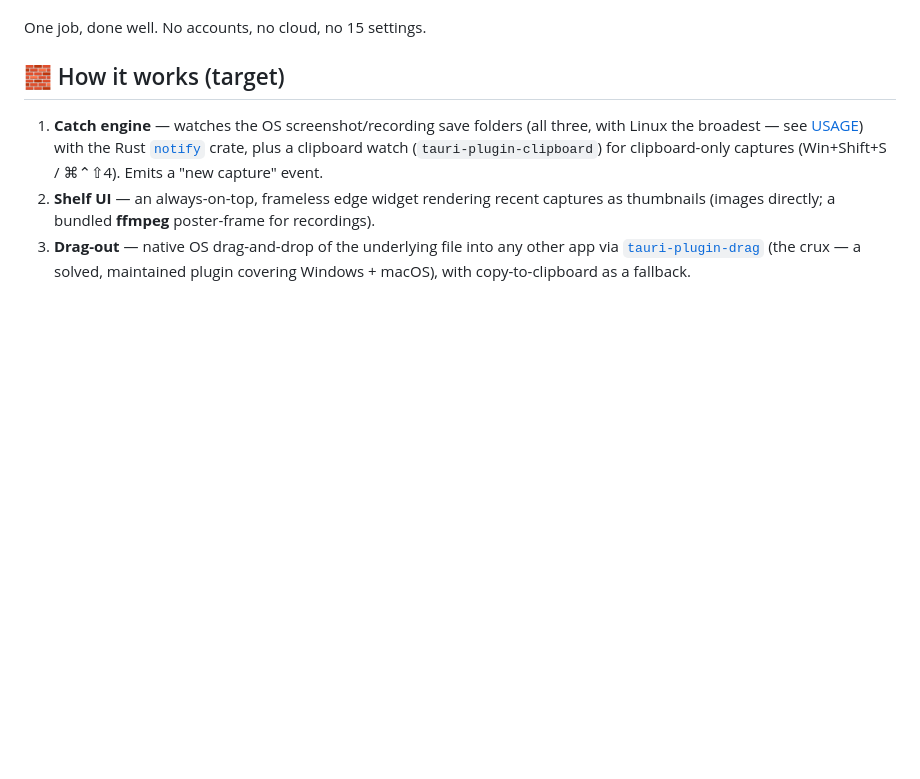
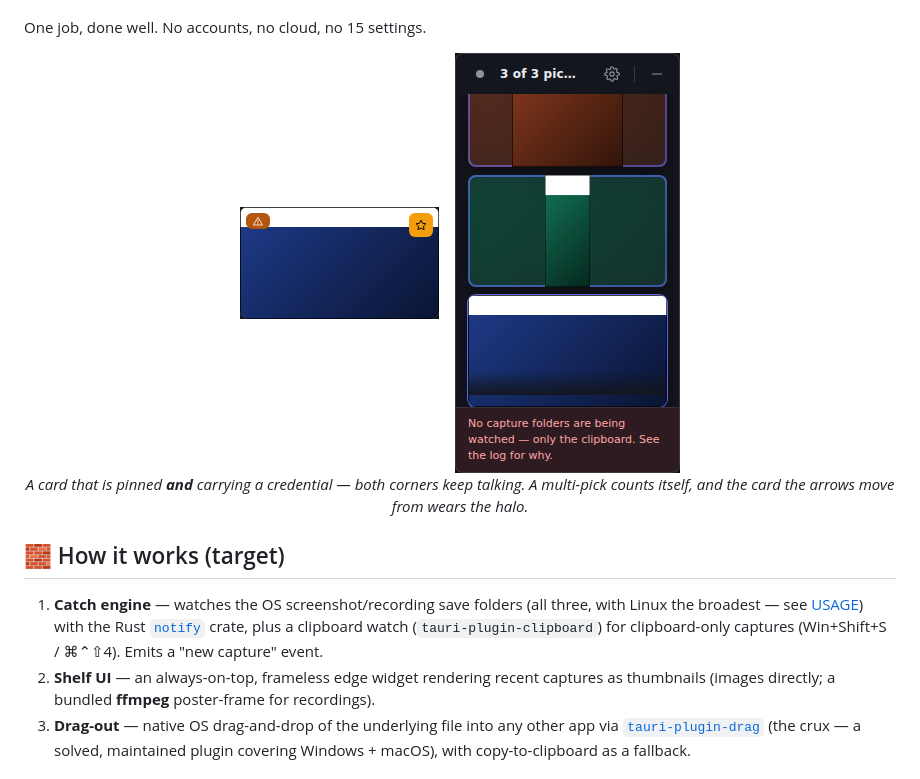
Before and after one commit to MoggingLabs/shotshelf, a Markdown page: README.md, the part around one of its changes. Rendered like a GitHub page; pictures changed too: docs/media/card-pinned-secret.png (added), docs/media/multi-pick.png (added); blank space fills up the shorter version.

```diff
--- a/README.md
+++ b/README.md
@@ -63,6 +75,15 @@ instead of fixing our filing habits.
   which is the unit that actually carries meaning when you are iterating with a model.
 
 One job, done well. No accounts, no cloud, no 15 settings.
+
+<div align="center">
+<img src="docs/media/card-pinned-secret.png" width="199" alt="One card, both corners speaking: the credential badge top-left, the pinned star top-right" />
+&nbsp;&nbsp;
+<img src="docs/media/multi-pick.png" width="225" alt="Three captures picked with the keyboard cursor haloed, the title strip counting 3 of 3 picked" />
+
+*A card that is pinned **and** carrying a credential — both corners keep talking.
+A multi-pick counts itself, and the card the arrows move from wears the halo.*
+</div>
 
 ## 🧱 How it works (target)
 
```
Also changed, not shown: other parts of README.md (+39 -20 lines), docs/media/shelf-browse-windows.png (added), 6 other files.
